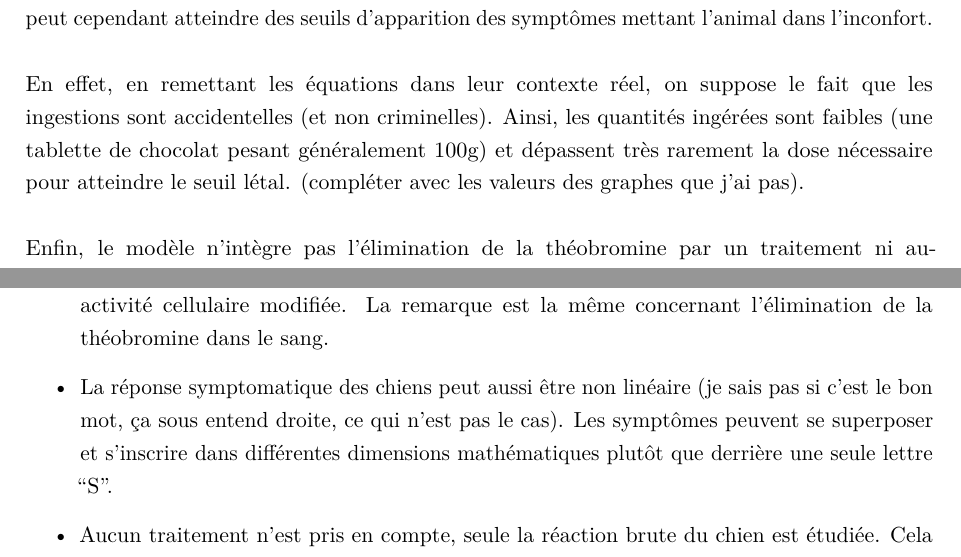
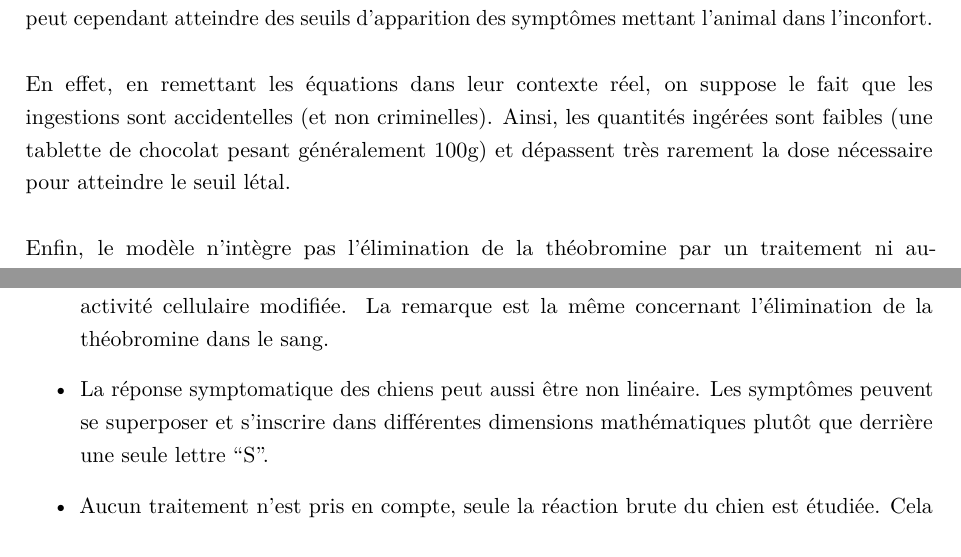
Before and after one commit to Rem1803/Projet_Chien_Chocolat, a LaTeX paper (template.tex): two parts of pages 21 and 22 of 26, joined at a grey line, cut so that both start at the same text. Compiled offline with pdfLaTeX.

Commit message:
relecture

```diff
--- a/template.tex
+++ b/template.tex
@@ -1056,7 +1056,7 @@ En effet, en remettant les
 équations dans leur contexte réel, on suppose le fait que les ingestions sont accidentelles
 (et non criminelles). Ainsi, les quantités ingérées sont faibles (une tablette de chocolat
 pesant généralement 100g) et dépassent très rarement la dose nécessaire pour atteindre le
-seuil létal. (compléter avec les valeurs des graphes que j'ai pas). \\
+seuil létal. \\
 \\
 Enfin, le
 modèle n'intègre pas l'élimination de la théobromine par un traitement ni aucune forme
@@ -1107,7 +1107,7 @@ hypothèses faites au départ. Les limitations relevées sont les suivantes :
     également des absorptions différentes entre les différents compartiments physiologiques,
     en raison d'une activité cellulaire modifiée. La remarque est la même concernant
     l'élimination de la théobromine dans le sang.
-    \item La réponse symptomatique des chiens peut aussi être non linéaire (je sais pas si c'est le bon mot, ça sous entend droite, ce qui n'est pas le cas). Les symptômes
+    \item La réponse symptomatique des chiens peut aussi être non linéaire. Les symptômes
     peuvent se superposer et s'inscrire dans différentes dimensions mathématiques plutôt
     que derrière une seule lettre “S”.
     \item Aucun traitement n'est pris en compte, seule la réaction brute du chien est
```
Also changed, not shown: template.pdf, template.tex (2 more changed lines), 3 other files.
